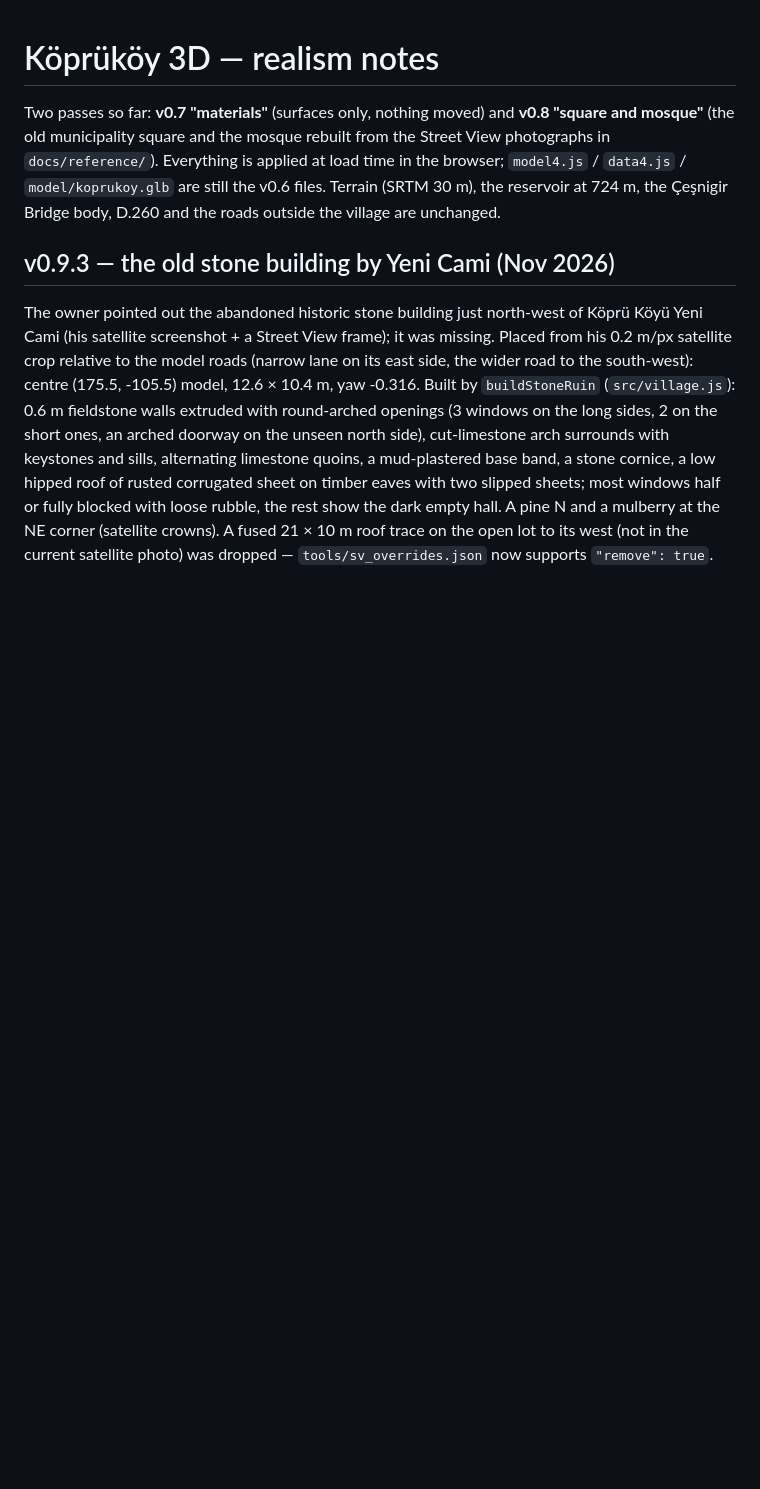
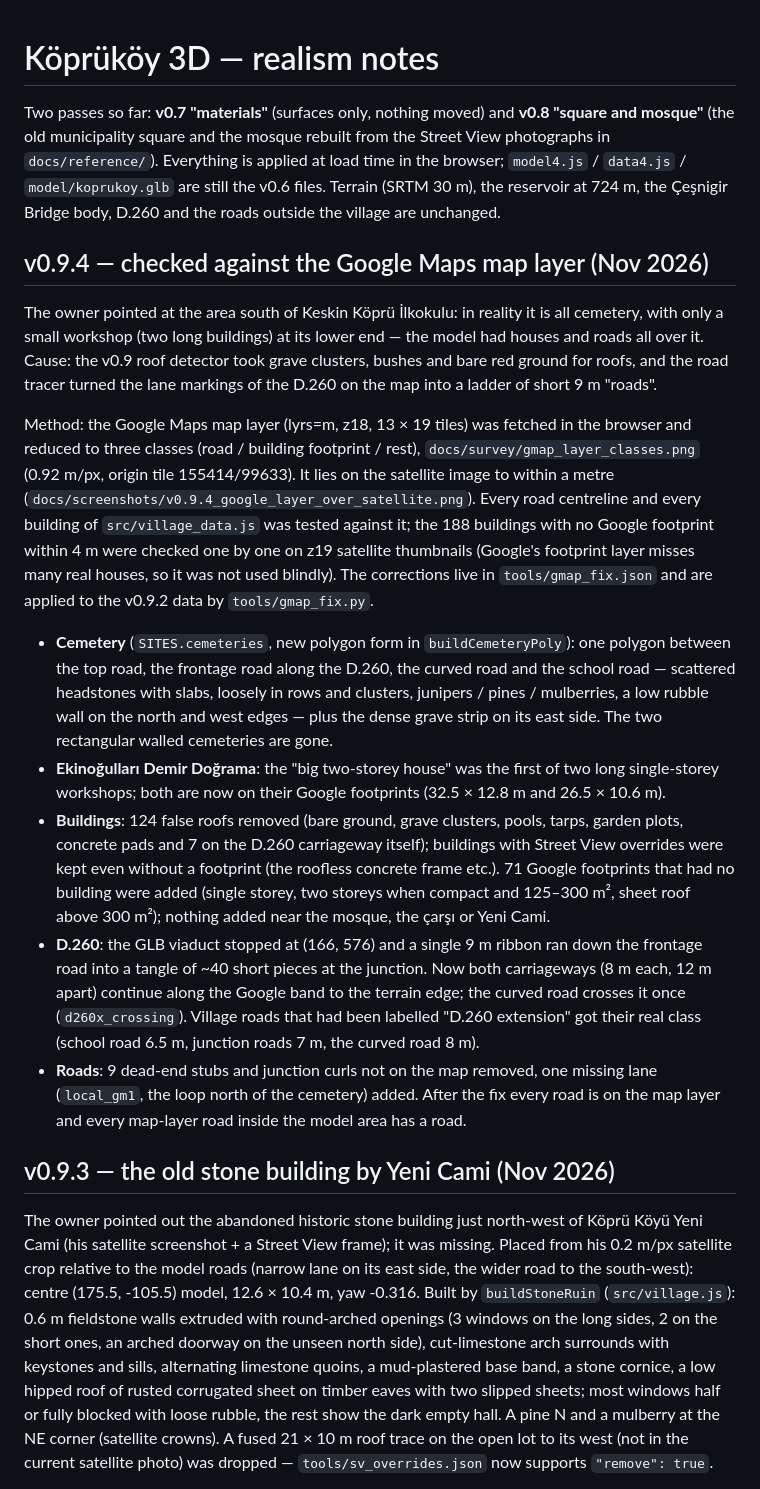
Before and after one commit to sguven/koprukoy-3d, a Markdown page: docs/REALISM.md, the part around the change. GitHub-like rendering; blank space fills up the shorter version.

```diff
--- a/docs/REALISM.md
+++ b/docs/REALISM.md
@@ -4,6 +4,38 @@ Two passes so far: **v0.7 "materials"** (surfaces only, nothing moved) and **v0.
 (the old municipality square and the mosque rebuilt from the Street View photographs in `docs/reference/`). Everything is applied at load time in the browser; `model4.js` / `data4.js` /
 `model/koprukoy.glb` are still the v0.6 files. Terrain (SRTM 30 m), the reservoir at 724 m, the
 Çeşnigir Bridge body, D.260 and the roads outside the village are unchanged.
+
+## v0.9.4 — checked against the Google Maps map layer (Nov 2026)
+
+The owner pointed at the area south of Keskin Köprü İlkokulu: in reality it is all cemetery, with only a small
+workshop (two long buildings) at its lower end — the model had houses and roads all over it. Cause: the v0.9 roof
+detector took grave clusters, bushes and bare red ground for roofs, and the road tracer turned the lane markings of
+the D.260 on the map into a ladder of short 9 m "roads".
+
+Method: the Google Maps map layer (lyrs=m, z18, 13 × 19 tiles) was fetched in the browser and reduced to three classes
+(road / building footprint / rest), `docs/survey/gmap_layer_classes.png` (0.92 m/px, origin tile 155414/99633). It
+lies on the satellite image to within a metre (`docs/screenshots/v0.9.4_google_layer_over_satellite.png`). Every road
+centreline and every building of `src/village_data.js` was tested against it; the 188 buildings with no Google
+footprint within 4 m were checked one by one on z19 satellite thumbnails (Google's footprint layer misses many real
+houses, so it was not used blindly). The corrections live in `tools/gmap_fix.json` and are applied to the v0.9.2 data
+by `tools/gmap_fix.py`.
+
+- **Cemetery** (`SITES.cemeteries`, new polygon form in `buildCemeteryPoly`): one polygon between the top road, the
+  frontage road along the D.260, the curved road and the school road — scattered headstones with slabs, loosely in
+  rows and clusters, junipers / pines / mulberries, a low rubble wall on the north and west edges — plus the dense
+  grave strip on its east side. The two rectangular walled cemeteries are gone.
+- **Ekinoğulları Demir Doğrama**: the "big two-storey house" was the first of two long single-storey workshops; both
+  are now on their Google footprints (32.5 × 12.8 m and 26.5 × 10.6 m).
+- **Buildings**: 124 false roofs removed (bare ground, grave clusters, pools, tarps, garden plots, concrete pads and
+  7 on the D.260 carriageway itself); buildings with Street View overrides were kept even without a footprint (the
+  roofless concrete frame etc.). 71 Google footprints that had no building were added (single storey, two storeys
+  when compact and 125–300 m², sheet roof above 300 m²); nothing added near the mosque, the çarşı or Yeni Cami.
+- **D.260**: the GLB viaduct stopped at (166, 576) and a single 9 m ribbon ran down the frontage road into a tangle of
+  ~40 short pieces at the junction. Now both carriageways (8 m each, 12 m apart) continue along the Google band to the
+  terrain edge; the curved road crosses it once (`d260x_crossing`). Village roads that had been labelled "D.260
+  extension" got their real class (school road 6.5 m, junction roads 7 m, the curved road 8 m).
+- **Roads**: 9 dead-end stubs and junction curls not on the map removed, one missing lane (`local_gm1`, the loop north of the cemetery)
+  added. After the fix every road is on the map layer and every map-layer road inside the model area has a road.
 
 ## v0.9.3 — the old stone building by Yeni Cami (Nov 2026)
 
```
Also changed, not shown: README.md (+1 -0 lines), docs/screenshots/v0.9.4_cemetery_d260.jpg (added), docs/screenshots/v0.9.4_cemetery_ground.jpg (added), docs/screenshots/v0.9.4_google_layer_over_satellite.png (added), docs/survey/gmap_layer_classes.png (added), 4 other files.
